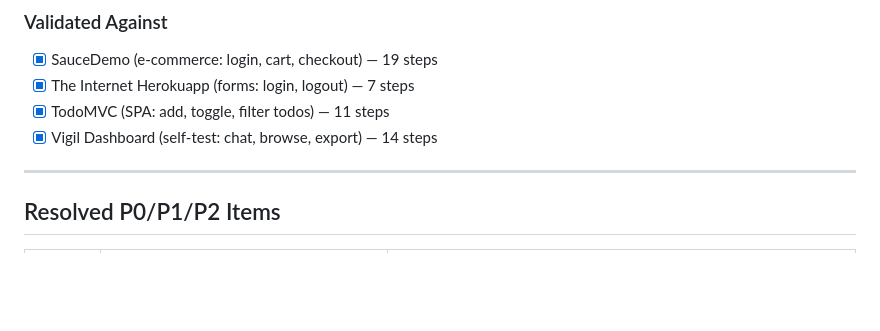
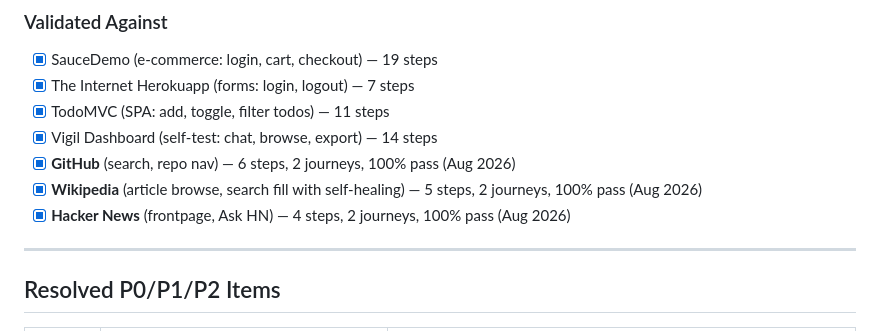
Before and after one commit to raphy78626/vigil, a Markdown page: ROADMAP.md, the part around the change. GitHub-like rendering; blank space fills up the shorter version.

```diff
--- a/ROADMAP.md
+++ b/ROADMAP.md
@@ -144,6 +144,9 @@ The platform is **pilot-ready** with 98 API endpoints and 19 features validated
 - [x] The Internet Herokuapp (forms: login, logout) — 7 steps
 - [x] TodoMVC (SPA: add, toggle, filter todos) — 11 steps
 - [x] Vigil Dashboard (self-test: chat, browse, export) — 14 steps
+- [x] **GitHub** (search, repo nav) — 6 steps, 2 journeys, 100% pass (Aug 2026)
+- [x] **Wikipedia** (article browse, search fill with self-healing) — 5 steps, 2 journeys, 100% pass (Aug 2026)
+- [x] **Hacker News** (frontpage, Ask HN) — 4 steps, 2 journeys, 100% pass (Aug 2026)
 
 ---
 
```
Also changed, not shown: README.md (+50 -38 lines).
